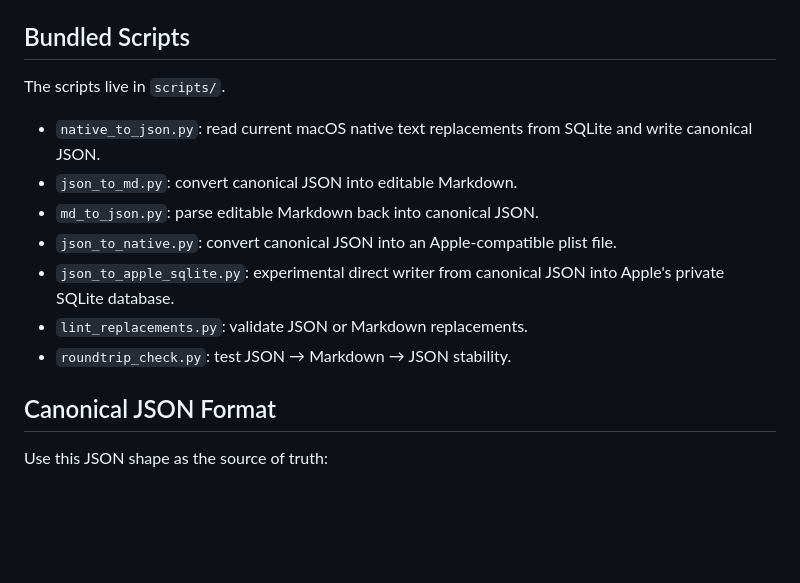
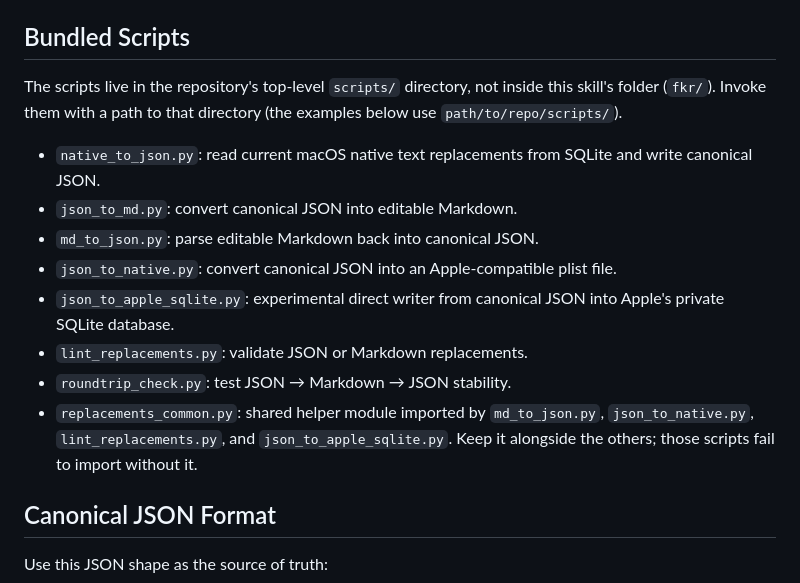
Before and after one commit to Hypercart-Dev-Tools/text-replacement-studio-macos, a Markdown page: fkr/SKILL.md, the part around one of its changes. Drawn GitHub-style; blank space fills up the shorter version.

```diff
--- a/fkr/SKILL.md
+++ b/fkr/SKILL.md
@@ -41,7 +41,7 @@ If the user explicitly asks for direct SQLite writes, use `json_to_apple_sqlite.
 
 ## Bundled Scripts
 
-The scripts live in `scripts/`.
+The scripts live in the repository's top-level `scripts/` directory, not inside this skill's folder (`fkr/`). Invoke them with a path to that directory (the examples below use `path/to/repo/scripts/`).
 
 - `native_to_json.py`: read current macOS native text replacements from SQLite and write canonical JSON.
 - `json_to_md.py`: convert canonical JSON into editable Markdown.
@@ -50,6 +50,7 @@ The scripts live in `scripts/`.
 - `json_to_apple_sqlite.py`: experimental direct writer from canonical JSON into Apple's private SQLite database.
 - `lint_replacements.py`: validate JSON or Markdown replacements.
 - `roundtrip_check.py`: test JSON → Markdown → JSON stability.
+- `replacements_common.py`: shared helper module imported by `md_to_json.py`, `json_to_native.py`, `lint_replacements.py`, and `json_to_apple_sqlite.py`. Keep it alongside the others; those scripts fail to import without it.
 
 ## Canonical JSON Format
 
```
Also changed, not shown: other parts of fkr/SKILL.md (+9 -9 lines).
